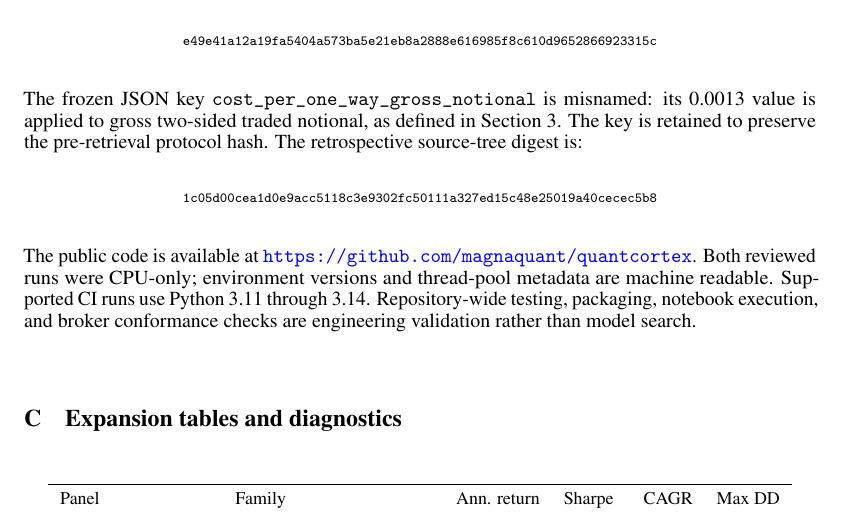
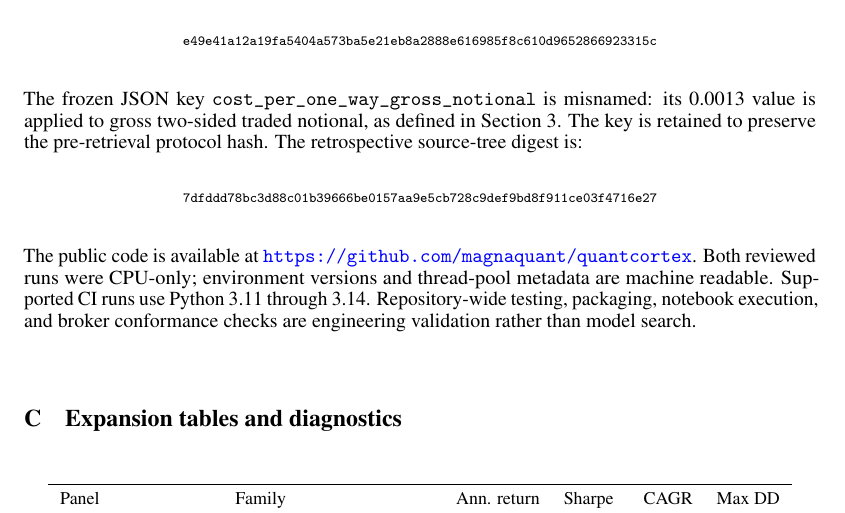
Before and after one commit to magnaquant/quantcortex, a LaTeX paper (paper/main.tex, which reads paper/results/generated_values.tex): part of page 12 of 23, cut so that both start at the same text. Compiled offline with pdfLaTeX.

Commit message:
docs: regenerate release artifacts for the routine dependency refresh
Both releases regenerated from clean source commit 881176d via the release
wrappers with fixed UTC timestamps (rebuilt on top of the merged docker
digest bump so the release history fast-forwards). The computation stack is
unchanged (pandas 3.0.3; the yanked 3.0.4 was correctly refused), and every
economic CSV, figure, and target-tape hash is byte-identical; the only PDF
content change is the source-tree digest hex in the reproducibility
appendix.

```diff
--- a/paper/results/generated_values.tex
+++ b/paper/results/generated_values.tex
@@ -4,7 +4,7 @@
 \newcommand{\PaperRequiredWarmupSessions}{274}
 \newcommand{\PaperBootstrapReplications}{5,000}
 \newcommand{\PaperInputDigest}{efb384a62157e56a0cd8065abf45c1ed07d90ec26c681e5d54d74fe4cb9c55e1}
-\newcommand{\PaperSourceTreeDigest}{1c05d00cea1d0e9acc5118c3e9302fc50111a327ed15c48e25019a40cecec5b8}
+\newcommand{\PaperSourceTreeDigest}{7dfddd78bc3d88c01b39666be0157aa9e5cb728c9def9bd8f911ce03f4716e27}
 \newcommand{\PaperNetCAGR}{1.40\%}
 \newcommand{\PaperGrossCAGR}{3.17\%}
 \newcommand{\PaperCashCAGR}{2.50\%}
```
Also changed, not shown: paper/quantcortex_audit_anonymous.pdf, paper/quantcortex_audit_neurips2026.pdf, 7 other files.
